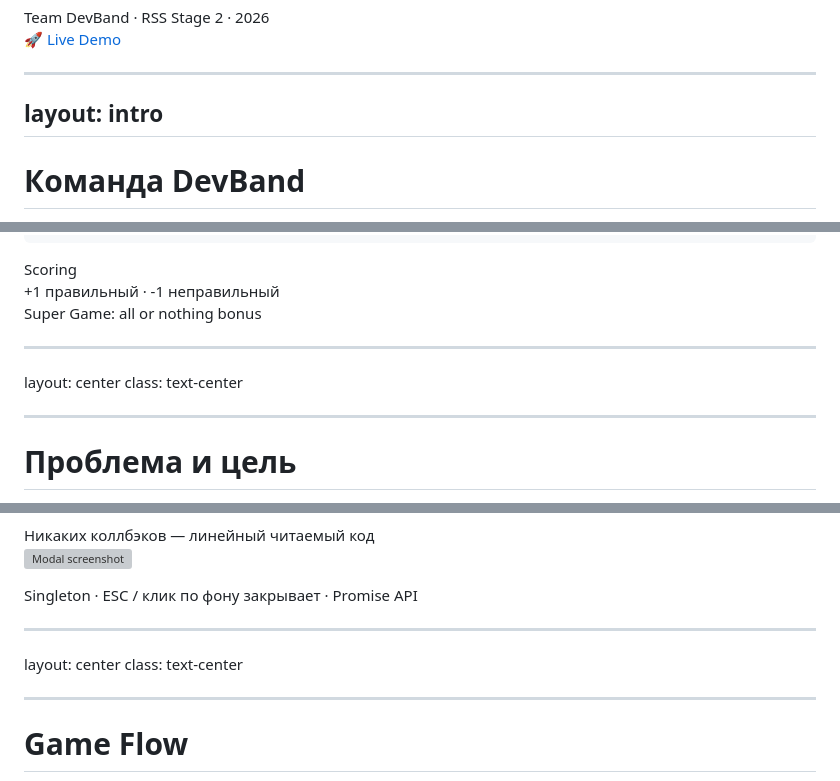
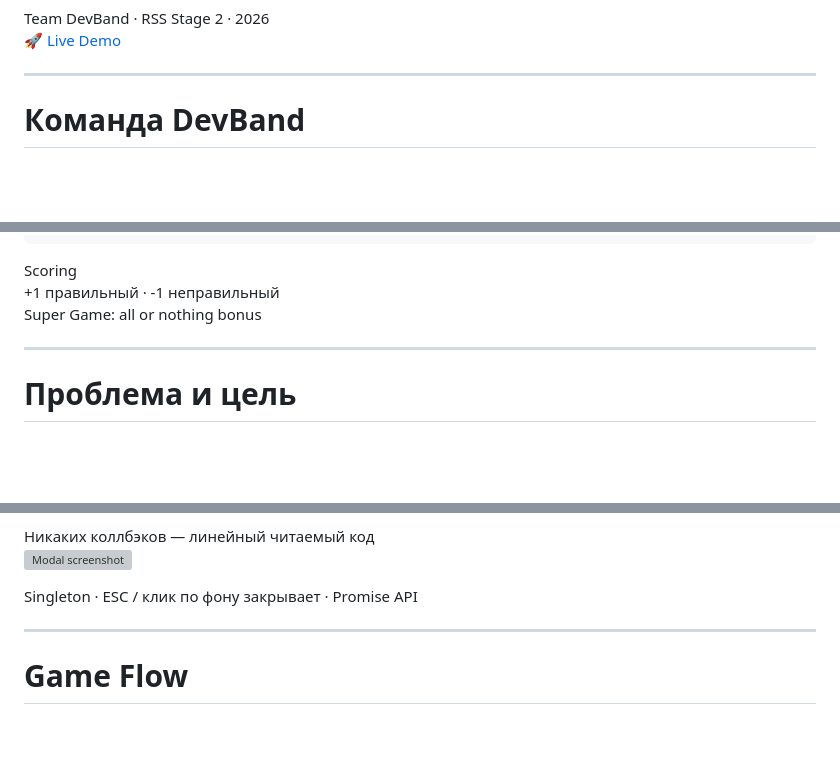
Before and after one commit to Webis-2022/rs-tandem, a Markdown page: presentation/slides.md, 3 parts joined by grey strips. GitHub-like rendering; blank space fills up the shorter version; grey boxes are pictures that could not be loaded.

Commit message:
fix: layout

```diff
--- a/presentation/slides.md
+++ b/presentation/slides.md
@@ -32,8 +32,6 @@ mdc: true
 </div>
 
 ---
-
-## layout: intro
 
 # Команда DevBand
 
@@ -112,11 +108,6 @@ Landing
 </div>
 
 </div>
-
----
-
-layout: center
-class: text-center
 
 ---
 
@@ -431,11 +420,6 @@ if (result.confirmed) {
 </div>
 
 </div>
-
----
-
-layout: center
-class: text-center
 
 ---
 
```
Also changed, not shown: other parts of presentation/slides.md (+0 -4 lines).
